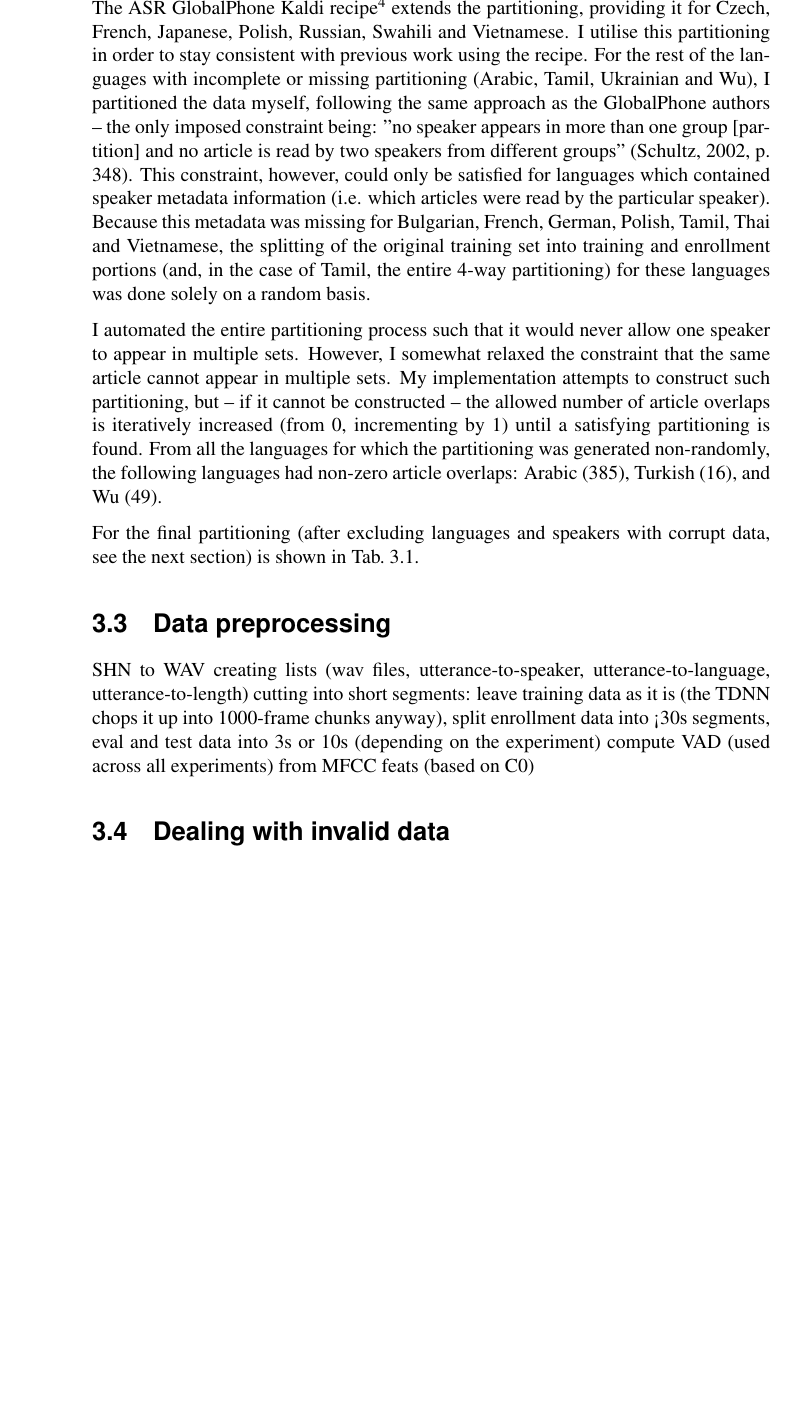
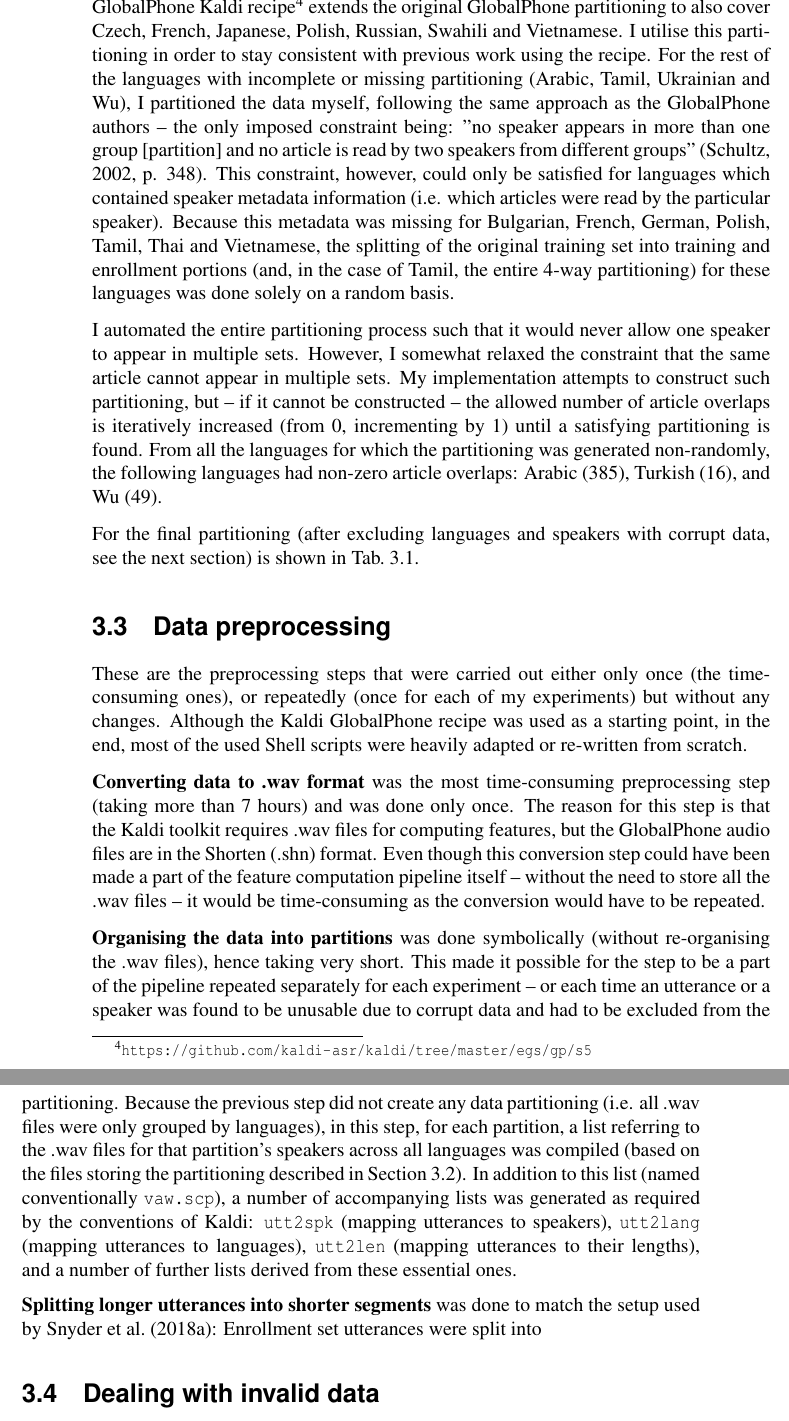
Before and after one commit to samsucik/prosodic-lid-globalphone-dissertation, a LaTeX thesis (latex/s1513472-minf1.tex): part of page 23 of 39 before the commit and two parts of pages 23 and 24 of 39 after it, the two joined at a grey line, cut at the place of the change, the shorter picture padded with empty space. Compiled offline with pdfLaTeX.

Commit message:
Finishing the section on data preprocessing...

```diff
--- a/latex/s1513472-minf1.tex
+++ b/latex/s1513472-minf1.tex
@@ -464,7 +464,8 @@
       \item {no partitioning for Czech, Polish, Tamil, Swahili, Ukrainian, Vietnamese and Wu,}
       \item {incomplete partitioning for Arabic (incomplete evaluation and test sets), and for French, Japanese, Russian (missing evaluation sets for all three languages).}
     \end{enumerate}
-    The ASR GlobalPhone Kaldi recipe\footnote{\url{https://github.com/kaldi-asr/kaldi/tree/master/egs/gp/s5}} extends the partitioning, providing it for Czech, French, Japanese, Polish, Russian, Swahili and Vietnamese. I utilise this partitioning in order to stay consistent with previous work using the recipe. For the rest of the languages with incomplete or missing partitioning (Arabic, Tamil, Ukrainian and Wu), I partitioned the data myself, following the same approach as the GlobalPhone authors -- the only imposed constraint being: "no speaker appears in more than one group [partition] and no article is read by two speakers from different groups" \citep[p. 348]{Schultz_2002}. This constraint, however, could only be satisfied for languages which contained speaker metadata information (i.e. which articles were read by the particular speaker). Because this metadata was missing for Bulgarian, French, German, Polish, Tamil, Thai and Vietnamese, the splitting of the original training set into training and enrollment portions (and, in the case of Tamil, the entire 4-way partitioning) for these languages was done solely on a random basis.
+    Note that a partitioning in this context is represented simply in the form of partition- and language-specific lists of speakers (identified by their speaker IDs).
+    The ASR GlobalPhone Kaldi recipe\footnote{\url{https://github.com/kaldi-asr/kaldi/tree/master/egs/gp/s5}} extends the original GlobalPhone partitioning to also cover Czech, French, Japanese, Polish, Russian, Swahili and Vietnamese. I utilise this partitioning in order to stay consistent with previous work using the recipe. For the rest of the languages with incomplete or missing partitioning (Arabic, Tamil, Ukrainian and Wu), I partitioned the data myself, following the same approach as the GlobalPhone authors -- the only imposed constraint being: "no speaker appears in more than one group [partition] and no article is read by two speakers from different groups" \citep[p. 348]{Schultz_2002}. This constraint, however, could only be satisfied for languages which contained speaker metadata information (i.e. which articles were read by the particular speaker). Because this metadata was missing for Bulgarian, French, German, Polish, Tamil, Thai and Vietnamese, the splitting of the original training set into training and enrollment portions (and, in the case of Tamil, the entire 4-way partitioning) for these languages was done solely on a random basis.
 
     I automated the entire partitioning process such that it would never allow one speaker to appear in multiple sets. However, I somewhat relaxed the constraint that the same article cannot appear in multiple sets. My implementation attempts to construct such partitioning, but -- if it cannot be constructed -- the allowed number of article overlaps is iteratively increased (from 0, incrementing by 1) until a satisfying partitioning is found.
     From all the languages for which the partitioning was generated non-randomly, the following languages had non-zero article overlaps: Arabic (385), Turkish (16), and Wu (49). % TO-DO: comment on what this overlap could mean?
@@ -475,10 +476,19 @@
   % recipe from https://github.com/kaldi-asr/kaldi/tree/master/egs/gp/s5, corresponding to citet{Lu_et_al_2012}
   \section{Data preprocessing}{
     % Splitting long utterances into shorter ones uniformly, to be able to do classifier training and end-to-end evaluation on segments of different lengths -- like in \cite{Snyder_et_al_2018}. One future improvement would be to not do uniform splitting, but rather split on breaks -- to prevent potentially bad edge effects.
-    SHN to WAV
-    creating lists (wav files, utterance-to-speaker, utterance-to-language, utterance-to-length)
-    cutting into short segments: leave training data as it is (the TDNN chops it up into 1000-frame chunks anyway), split enrollment data into <30s segments, eval and test data into 3s or 10s (depending on the experiment)
-    compute VAD (used across all experiments) from MFCC feats (based on C0)
+    These are the preprocessing steps that were carried out either only once (the time-consuming ones), or repeatedly (once for each of my experiments) but without any changes. Although the Kaldi GlobalPhone recipe was used as a starting point, in the end, most of the used Shell scripts were heavily adapted or re-written from scratch.
+
+    % SHN to WAV
+    \textbf{Converting data to .wav format} was the most time-consuming preprocessing step (taking more than 7 hours) and was done only once. The reason for this step is that the Kaldi toolkit requires .wav files for computing features, but the GlobalPhone audio files are in the Shorten (.shn) format. Even though this conversion step could have been made a part of the feature computation pipeline itself -- without the need to store all the .wav files -- it would be time-consuming as the conversion would have to be repeated.
+
+    % creating lists (wav files, utterance-to-speaker, utterance-to-language, utterance-to-length)
+    % TO-DO: mention specific script names?
+    \textbf{Organising the data into partitions} was done symbolically (without re-organising the .wav files), hence taking very short. This made it possible for the step to be a part of the pipeline repeated separately for each experiment -- or each time an utterance or a speaker was found to be unusable due to corrupt data and had to be excluded from the partitioning. Because the previous step did not create any data partitioning (i.e. all .wav files were only grouped by languages), in this step, for each partition, a list referring to the .wav files for that partition's speakers across all languages was compiled (based on the files storing the partitioning described in \autoref{sec:partitioning}). In addition to this list (named conventionally \texttt{vaw.scp}), a number of accompanying lists was generated as required by the conventions of Kaldi: \texttt{utt2spk} (mapping utterances to speakers), \texttt{utt2lang} (mapping utterances to languages), \texttt{utt2len} (mapping utterances to their lengths), and a number of further lists derived from these essential ones.
+
+    % cutting into short segments: leave training data as it is (the TDNN chops it up into 1000-frame chunks anyway), split enrollment data into <30s segments, eval and test data into 3s or 10s (depending on the experiment)
+    \textbf{Splitting longer utterances into shorter segments} was done to match the setup used by \citet{Snyder_et_al_2018}: Enrollment set utterances were split into
+
+    % compute VAD (used across all experiments) from MFCC feats (based on C0) % this was a mistake; VAD should've been computed based on energy, not on C0
 
   }
 
```
Also changed, not shown: latex/s1513472-minf1.pdf.
